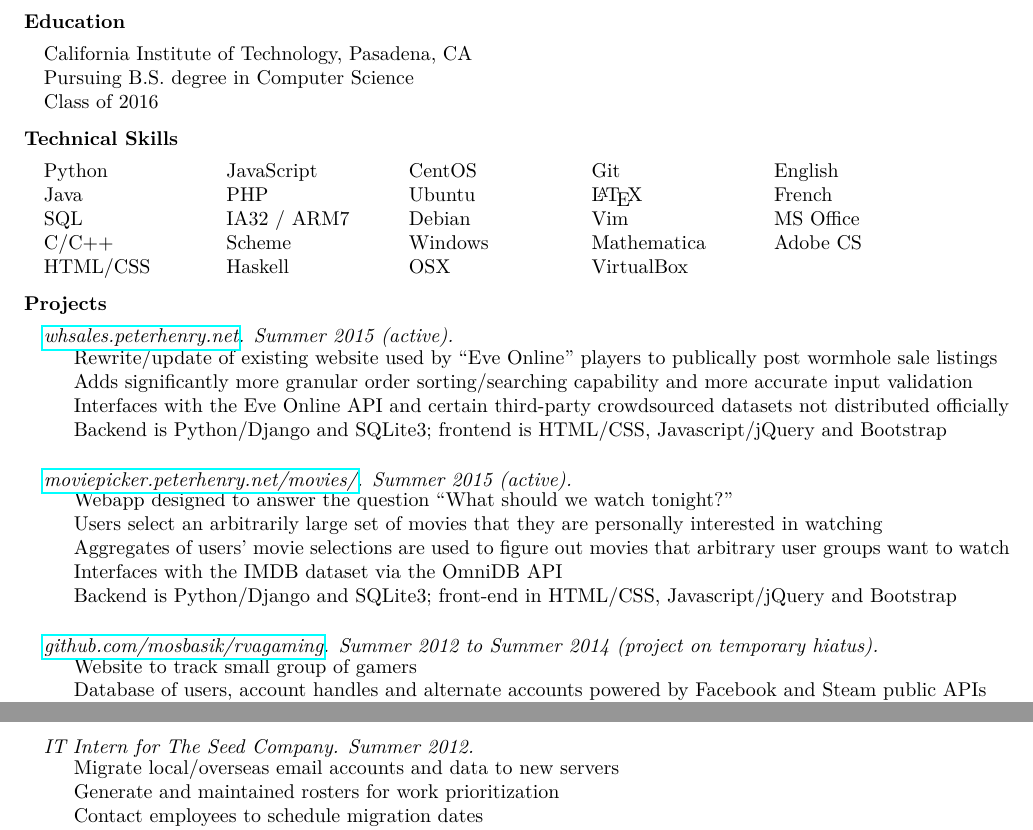
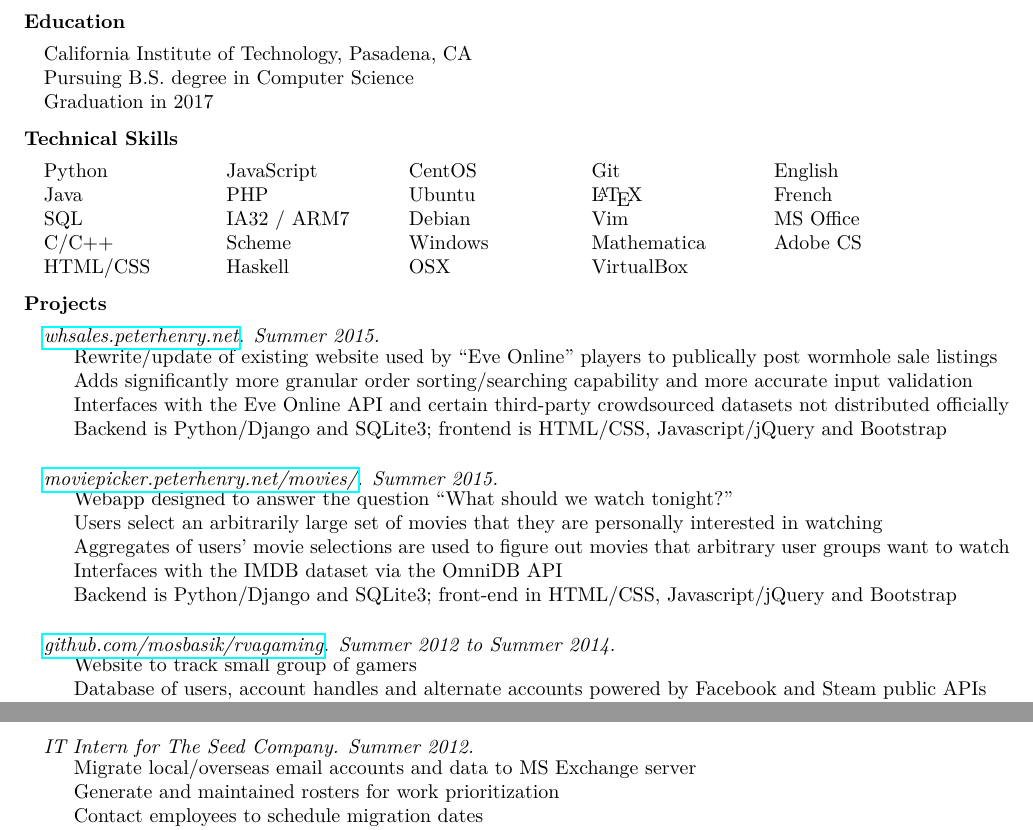
Before and after one commit to mosbasik/resume, a LaTeX CV (resume.tex): two parts of pages 1 and 2 of 2, joined at a grey line, cut so that both start at the same text. Compiled offline with pdfLaTeX.

Commit message:
grad 2017, MS Exchange, removed project status

```diff
--- a/resume.tex
+++ b/resume.tex
@@ -117,7 +117,7 @@
 \begin{sectionbody}
     California Institute of Technology, Pasadena, CA \newline
     Pursuing B.S. degree in Computer Science \newline
-    Class of 2016
+    Graduation in 2017
 \end{sectionbody}
 
 
@@ -183,7 +183,7 @@
 \section{Projects}
 \begin{projectenv}
     \pjtitle{\href{http://whsales.peterhenry.net}{whsales.peterhenry.net}}
-    \pjtime{Summer 2015 (active)}
+    \pjtime{Summer 2015}
     \pjbody{
         Rewrite/update of existing website used by “Eve Online” players to
         publically post wormhole sale listings\\
@@ -201,7 +201,7 @@
 
 \begin{projectenv}
     \pjtitle{\href{http://moviepicker.peterhenry.net/movies/}{moviepicker.peterhenry.net/movies/}}
-    \pjtime{Summer 2015 (active)}
+    \pjtime{Summer 2015}
     \pjbody{
         Webapp designed to answer the question “What should we watch
         tonight?”\\
@@ -221,7 +221,7 @@
 
 \begin{projectenv}%
     \pjtitle{\href{https://github.com/mosbasik/rvagaming}{github.com/mosbasik/rvagaming}}
-    \pjtime{Summer 2012 to Summer 2014 (project on temporary hiatus)}
+    \pjtime{Summer 2012 to Summer 2014}
     \pjbody{
         Website to track small group of gamers\\
         %
@@ -269,7 +269,7 @@
     \pjtitle{IT Intern for The Seed Company}
     \pjtime{Summer 2012}
     \pjbody{
-        Migrate local/overseas email accounts and data to new servers\\
+        Migrate local/overseas email accounts and data to MS Exchange server\\
         %
         Generate and maintained rosters for work prioritization\\
         %
```
Also changed, not shown: resume.pdf.
